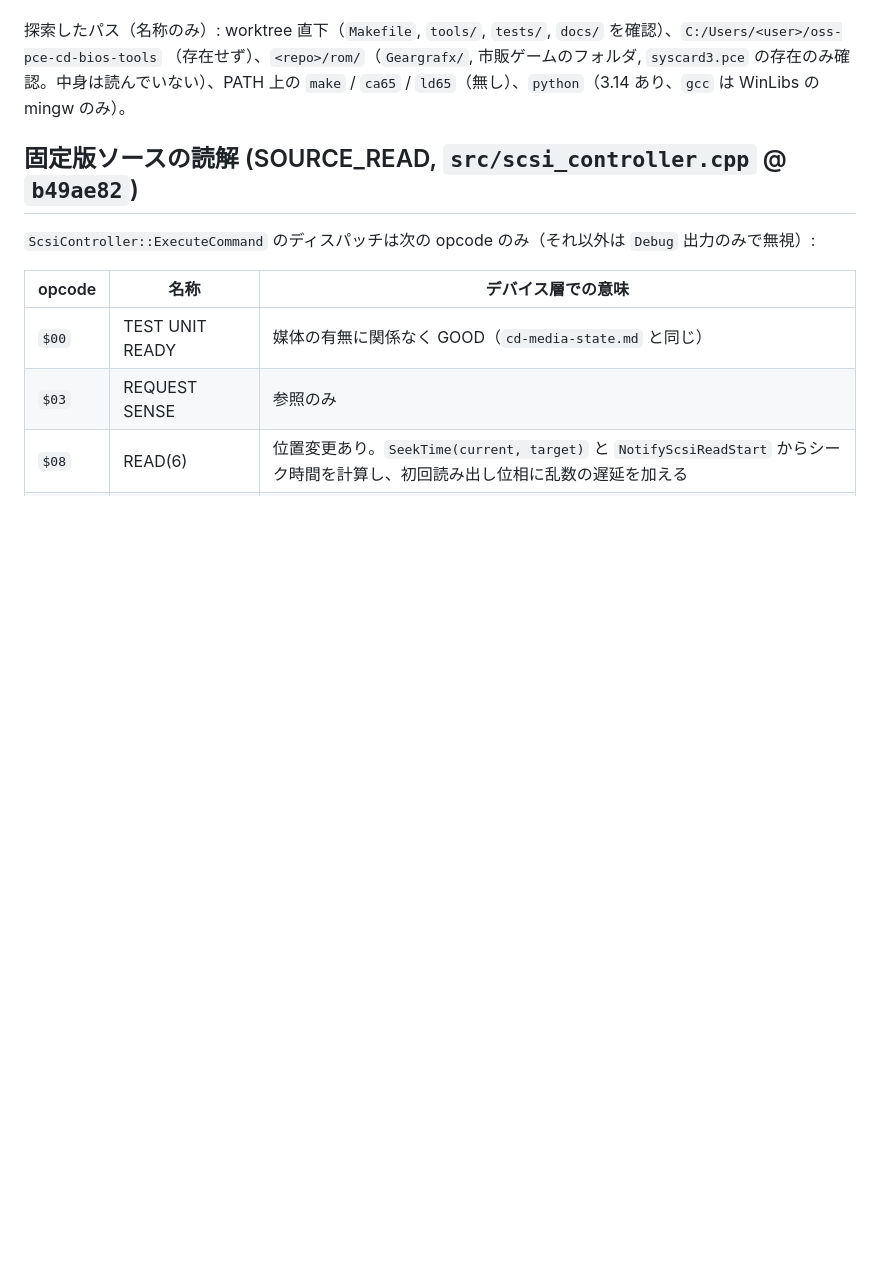
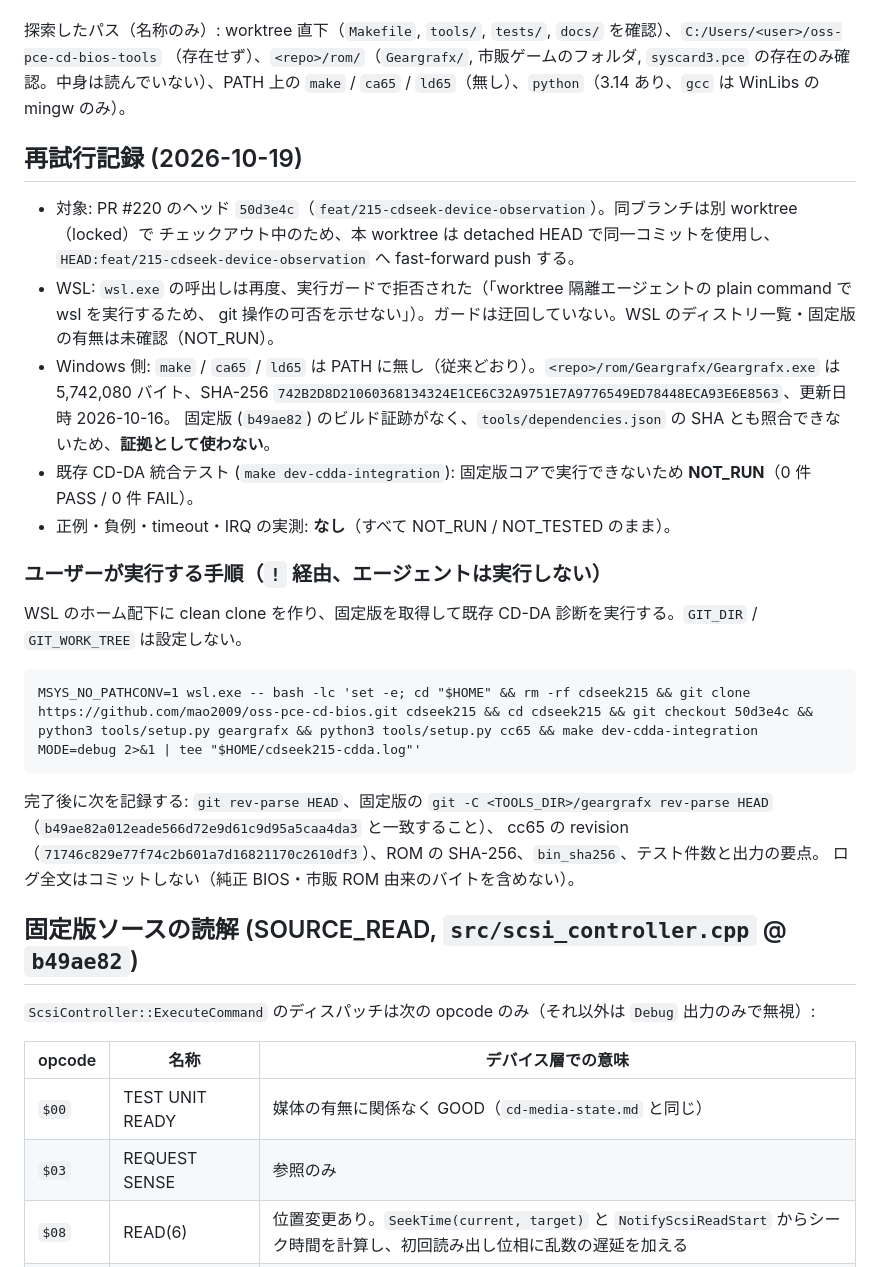
Before and after one commit to mao2009/oss-pce-cd-bios, a Markdown page: docs/cdseek-device-observation.md, the part around the change. Drawn GitHub-style; blank space fills up the shorter version.

Commit message:
docs: CD_SEEK観測の再試行結果とWSL実行手順を記録 (#215)
- 2026-10-19 の再試行で wsl.exe が実行ガードにより再度拒否されたことを記録
- ガードは迂回していない。実コア・既存CD-DA統合テストは未実行（NOT_RUN）
- 手元の Geargrafx.exe は固定版と照合できないため証拠として扱わない旨を明記
- ユーザーが `!` 経由で実行する WSL clean clone 手順と記録項目を追加

Co-Authored-By: Claude Haiku 5.5 <noreply@anthropic.com>

````diff
--- a/docs/cdseek-device-observation.md
+++ b/docs/cdseek-device-observation.md
@@ -30,6 +30,31 @@ System Card API の意味とは別物である。
 探索したパス（名称のみ）: worktree 直下（`Makefile`, `tools/`, `tests/`, `docs/` を確認）、`C:/Users/<user>/oss-pce-cd-bios-tools`
 （存在せず）、`<repo>/rom/`（`Geargrafx/`, 市販ゲームのフォルダ, `syscard3.pce` の存在のみ確認。中身は読んでいない）、PATH 上の
 `make` / `ca65` / `ld65`（無し）、`python`（3.14 あり、`gcc` は WinLibs の mingw のみ）。
+
+## 再試行記録 (2026-10-19)
+
+- 対象: PR #220 のヘッド `50d3e4c`（`feat/215-cdseek-device-observation`）。同ブランチは別 worktree（locked）で
+  チェックアウト中のため、本 worktree は detached HEAD で同一コミットを使用し、`HEAD:feat/215-cdseek-device-observation` へ
+  fast-forward push する。
+- WSL: `wsl.exe` の呼出しは再度、実行ガードで拒否された（「worktree 隔離エージェントの plain command で wsl を実行するため、
+  git 操作の可否を示せない」）。ガードは迂回していない。WSL のディストリ一覧・固定版の有無は未確認（NOT_RUN）。
+- Windows 側: `make` / `ca65` / `ld65` は PATH に無し（従来どおり）。`<repo>/rom/Geargrafx/Geargrafx.exe` は
+  5,742,080 バイト、SHA-256 `742B2D8D21060368134324E1CE6C32A9751E7A9776549ED78448ECA93E6E8563`、更新日時 2026-10-16。
+  固定版 (`b49ae82`) のビルド証跡がなく、`tools/dependencies.json` の SHA とも照合できないため、**証拠として使わない**。
+- 既存 CD-DA 統合テスト (`make dev-cdda-integration`): 固定版コアで実行できないため **NOT_RUN**（0 件 PASS / 0 件 FAIL）。
+- 正例・負例・timeout・IRQ の実測: **なし**（すべて NOT_RUN / NOT_TESTED のまま）。
+
+### ユーザーが実行する手順（`!` 経由、エージェントは実行しない）
+
+WSL のホーム配下に clean clone を作り、固定版を取得して既存 CD-DA 診断を実行する。`GIT_DIR` / `GIT_WORK_TREE` は設定しない。
+
+```
+MSYS_NO_PATHCONV=1 wsl.exe -- bash -lc 'set -e; cd "$HOME" && rm -rf cdseek215 && git clone https://github.com/mao2009/oss-pce-cd-bios.git cdseek215 && cd cdseek215 && git checkout 50d3e4c && python3 tools/setup.py geargrafx && python3 tools/setup.py cc65 && make dev-cdda-integration MODE=debug 2>&1 | tee "$HOME/cdseek215-cdda.log"'
+```
+
+完了後に次を記録する: `git rev-parse HEAD`、固定版の `git -C <TOOLS_DIR>/geargrafx rev-parse HEAD`（`b49ae82a012eade566d72e9d61c9d95a5caa4da3` と一致すること）、
+cc65 の revision（`71746c829e77f74c2b601a7d16821170c2610df3`）、ROM の SHA-256、`bin_sha256`、テスト件数と出力の要点。
+ログ全文はコミットしない（純正 BIOS・市販 ROM 由来のバイトを含めない）。
 
 ## 固定版ソースの読解 (SOURCE_READ, `src/scsi_controller.cpp` @ `b49ae82`)
 
````
